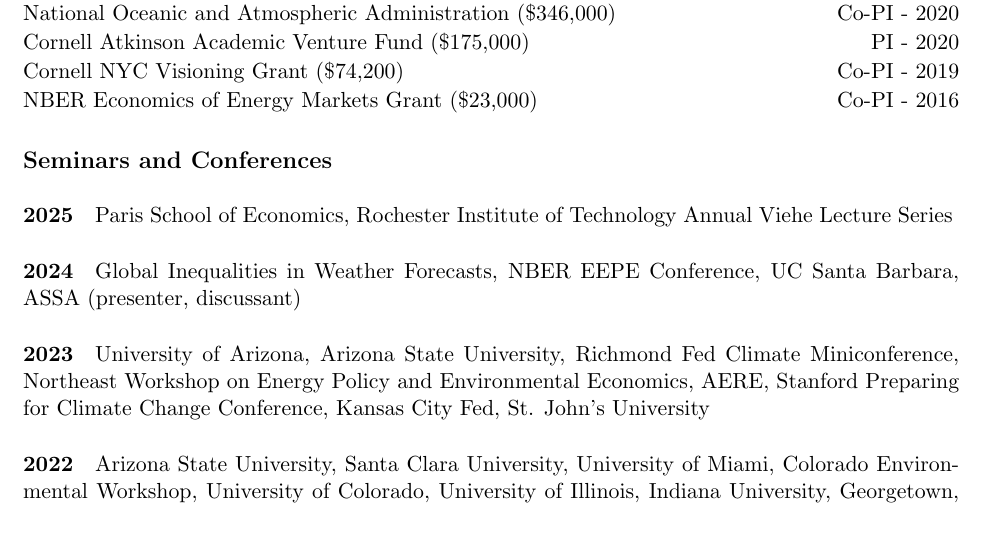
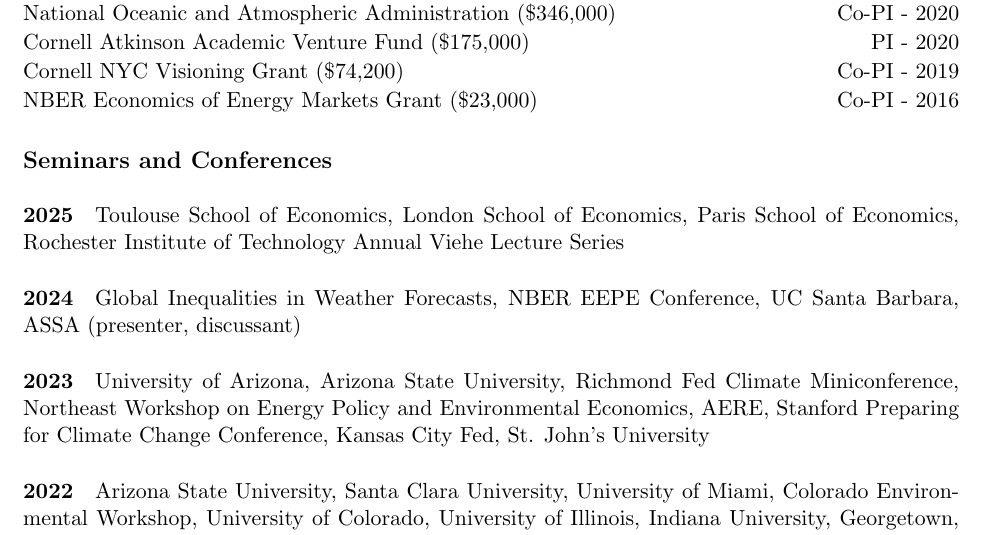
Before and after one commit to irudik/irudik.github.io, a LaTeX CV (assets/pdf/rudik_cv.tex): part of page 3 of 6, cut so that both start at the same text. Compiled offline with pdfLaTeX.

Commit message:
euro talks

```diff
--- a/assets/pdf/rudik_cv.tex
+++ b/assets/pdf/rudik_cv.tex
@@ -174,7 +174,7 @@
 \vspace{-.2in}
 
 \subsection{Seminars and Conferences}\vspace{-.1in}
-\paragraph{2025} Paris School of Economics, Rochester Institute of Technology Annual Viehe Lecture Series \vspace{-.2in}
+\paragraph{2025} Toulouse School of Economics, London School of Economics, Paris School of Economics, Rochester Institute of Technology Annual Viehe Lecture Series \vspace{-.2in}
 \paragraph{2024} Global Inequalities in Weather Forecasts, NBER EEPE Conference, UC Santa Barbara, ASSA (presenter, discussant) \vspace{-.2in}
 \paragraph{2023} University of Arizona, Arizona State University, Richmond Fed Climate Miniconference, Northeast Workshop on Energy Policy and Environmental Economics, AERE, Stanford Preparing for Climate Change Conference, Kansas City Fed, St. John's University \vspace{-.2in}
 \paragraph{2022} Arizona State University, Santa Clara University, University of Miami, Colorado Environmental Workshop, University of Colorado, University of Illinois, Indiana University, Georgetown, CESifo Area Conference on Energy and Climate Economics, Duke-NCSU-TREE, Oregon State, ASSA \vspace{-.2in}
```
Also changed, not shown: assets/pdf/rudik_cv.pdf, 1 other file.
